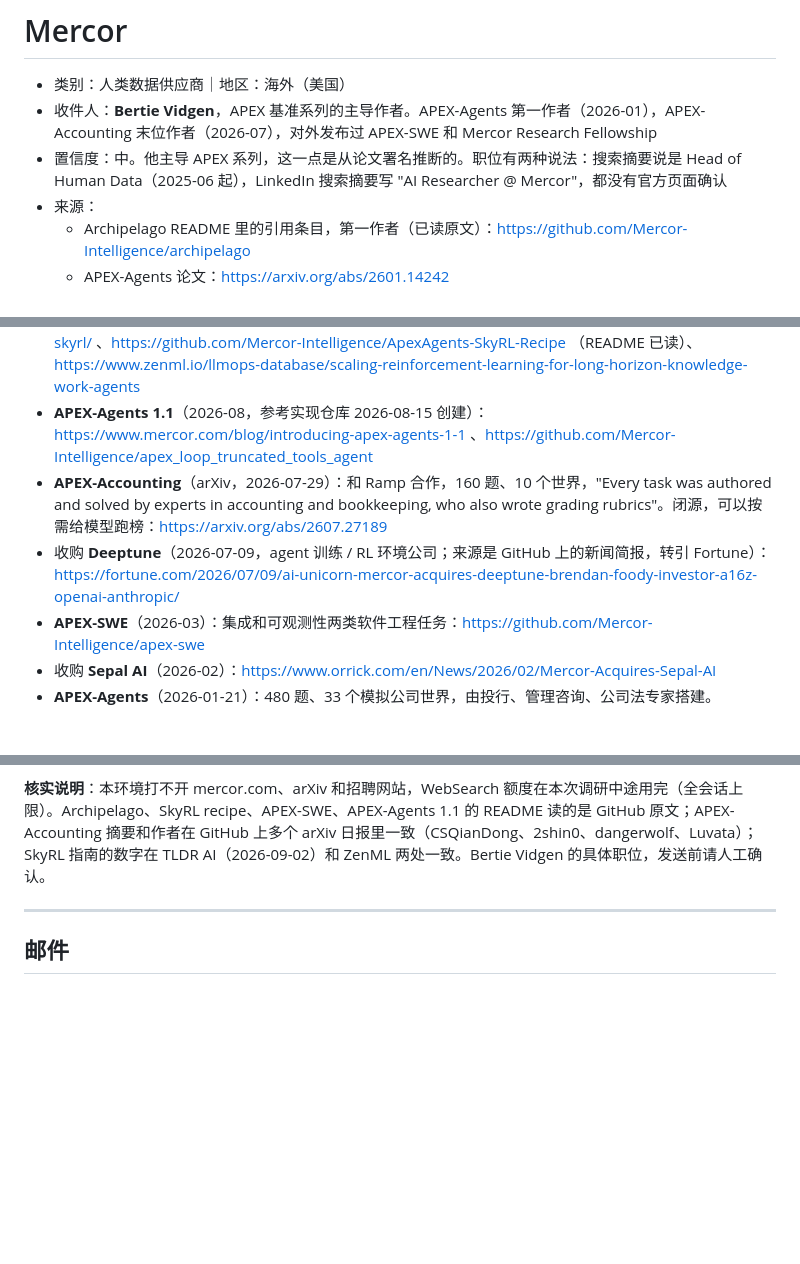
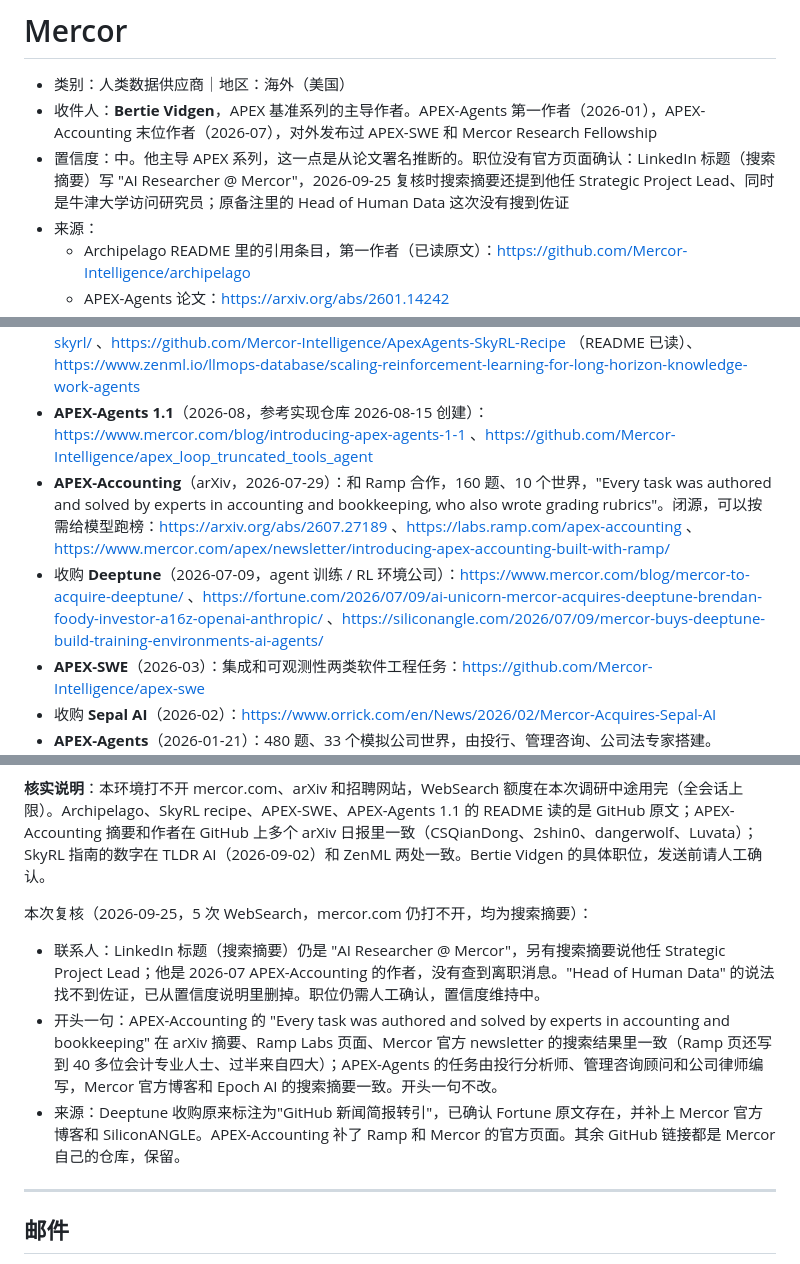
Before and after one commit to wangchen0802/outreaching, a Markdown page: drafts/mercor.md, 3 parts joined by grey strips. Drawn GitHub-style; blank space fills up the shorter version.

Commit message:
Verify Harvey, McKinsey QuantumBlack and Mercor drafts
Co-Authored-By: Claude Opus 5.5 <noreply@anthropic.com>
Claude-Session: https://claude.ai/code/session_01PyZEqE4P2qvYrjwPbToT2B

```diff
--- a/drafts/mercor.md
+++ b/drafts/mercor.md
@@ -2,7 +2,7 @@
 
 - 类别：人类数据供应商｜地区：海外（美国）
 - 收件人：**Bertie Vidgen**，APEX 基准系列的主导作者。APEX-Agents 第一作者（2026-01），APEX-Accounting 末位作者（2026-07），对外发布过 APEX-SWE 和 Mercor Research Fellowship
-- 置信度：中。他主导 APEX 系列，这一点是从论文署名推断的。职位有两种说法：搜索摘要说是 Head of Human Data（2025-06 起），LinkedIn 搜索摘要写 "AI Researcher @ Mercor"，都没有官方页面确认
+- 置信度：中。他主导 APEX 系列，这一点是从论文署名推断的。职位没有官方页面确认：LinkedIn 标题（搜索摘要）写 "AI Researcher @ Mercor"，2026-09-25 复核时搜索摘要还提到他任 Strategic Project Lead、同时是牛津大学访问研究员；原备注里的 Head of Human Data 这次没有搜到佐证
 - 来源：
   - Archipelago README 里的引用条目，第一作者（已读原文）：https://github.com/Mercor-Intelligence/archipelago
   - APEX-Agents 论文：https://arxiv.org/abs/2601.14242
@@ -19,8 +19,8 @@
 **最近发布**
 - **SkyRL 训练指南和开源 recipe**（2026-09-01 前后）：用 1,928 道专家编写的 APEX-Agents 任务对 Qwen3.5-397B-A17B 做 RL，held-out 480 题的 Pass@1 从 16.11% 升到 27.29%；文中说算法选择的影响不如 "the quality of the expert data"。训练数据 "Due to license issues, we cannot open-source"：https://www.mercor.com/blog/training-frontier-knowledge-work-agents-a-397b-rl-training-guide-with-skyrl/ 、https://github.com/Mercor-Intelligence/ApexAgents-SkyRL-Recipe （README 已读）、https://www.zenml.io/llmops-database/scaling-reinforcement-learning-for-long-horizon-knowledge-work-agents
 - **APEX-Agents 1.1**（2026-08，参考实现仓库 2026-08-15 创建）：https://www.mercor.com/blog/introducing-apex-agents-1-1 、https://github.com/Mercor-Intelligence/apex_loop_truncated_tools_agent
-- **APEX-Accounting**（arXiv，2026-07-29）：和 Ramp 合作，160 题、10 个世界，"Every task was authored and solved by experts in accounting and bookkeeping, who also wrote grading rubrics"。闭源，可以按需给模型跑榜：https://arxiv.org/abs/2607.27189
-- 收购 **Deeptune**（2026-07-09，agent 训练 / RL 环境公司；来源是 GitHub 上的新闻简报，转引 Fortune）：https://fortune.com/2026/07/09/ai-unicorn-mercor-acquires-deeptune-brendan-foody-investor-a16z-openai-anthropic/
+- **APEX-Accounting**（arXiv，2026-07-29）：和 Ramp 合作，160 题、10 个世界，"Every task was authored and solved by experts in accounting and bookkeeping, who also wrote grading rubrics"。闭源，可以按需给模型跑榜：https://arxiv.org/abs/2607.27189 、https://labs.ramp.com/apex-accounting 、https://www.mercor.com/apex/newsletter/introducing-apex-accounting-built-with-ramp/
+- 收购 **Deeptune**（2026-07-09，agent 训练 / RL 环境公司）：https://www.mercor.com/blog/mercor-to-acquire-deeptune/ 、https://fortune.com/2026/07/09/ai-unicorn-mercor-acquires-deeptune-brendan-foody-investor-a16z-openai-anthropic/ 、https://siliconangle.com/2026/07/09/mercor-buys-deeptune-build-training-environments-ai-agents/
 - **APEX-SWE**（2026-03）：集成和可观测性两类软件工程任务：https://github.com/Mercor-Intelligence/apex-swe
 - 收购 **Sepal AI**（2026-02）：https://www.orrick.com/en/News/2026/02/Mercor-Acquires-Sepal-AI
 - **APEX-Agents**（2026-01-21）：480 题、33 个模拟公司世界，由投行、管理咨询、公司法专家搭建。Archipelago 开源环境、agent 和评分框架，示例任务是投行的并购增厚/摊薄测算：https://www.mercor.com/blog/introducing-apex-agents/ 、https://github.com/Mercor-Intelligence/archipelago/blob/main/examples/hugging_face_task/README.md
@@ -48,6 +48,11 @@
 
 **核实说明**：本环境打不开 mercor.com、arXiv 和招聘网站，WebSearch 额度在本次调研中途用完（全会话上限）。Archipelago、SkyRL recipe、APEX-SWE、APEX-Agents 1.1 的 README 读的是 GitHub 原文；APEX-Accounting 摘要和作者在 GitHub 上多个 arXiv 日报里一致（CSQianDong、2shin0、dangerwolf、Luvata）；SkyRL 指南的数字在 TLDR AI（2026-09-02）和 ZenML 两处一致。Bertie Vidgen 的具体职位，发送前请人工确认。
 
+本次复核（2026-09-25，5 次 WebSearch，mercor.com 仍打不开，均为搜索摘要）：
+- 联系人：LinkedIn 标题（搜索摘要）仍是 "AI Researcher @ Mercor"，另有搜索摘要说他任 Strategic Project Lead；他是 2026-07 APEX-Accounting 的作者，没有查到离职消息。"Head of Human Data" 的说法找不到佐证，已从置信度说明里删掉。职位仍需人工确认，置信度维持中。
+- 开头一句：APEX-Accounting 的 "Every task was authored and solved by experts in accounting and bookkeeping" 在 arXiv 摘要、Ramp Labs 页面、Mercor 官方 newsletter 的搜索结果里一致（Ramp 页还写到 40 多位会计专业人士、过半来自四大）；APEX-Agents 的任务由投行分析师、管理咨询顾问和公司律师编写，Mercor 官方博客和 Epoch AI 的搜索摘要一致。开头一句不改。
+- 来源：Deeptune 收购原来标注为"GitHub 新闻简报转引"，已确认 Fortune 原文存在，并补上 Mercor 官方博客和 SiliconANGLE。APEX-Accounting 补了 Ramp 和 Mercor 的官方页面。其余 GitHub 链接都是 Mercor 自己的仓库，保留。
+
 ---
 
 ## 邮件
```
Also changed, not shown: drafts/harvey.md (+7 -1 lines), drafts/mckinsey-quantumblack.md (+6 -0 lines).
